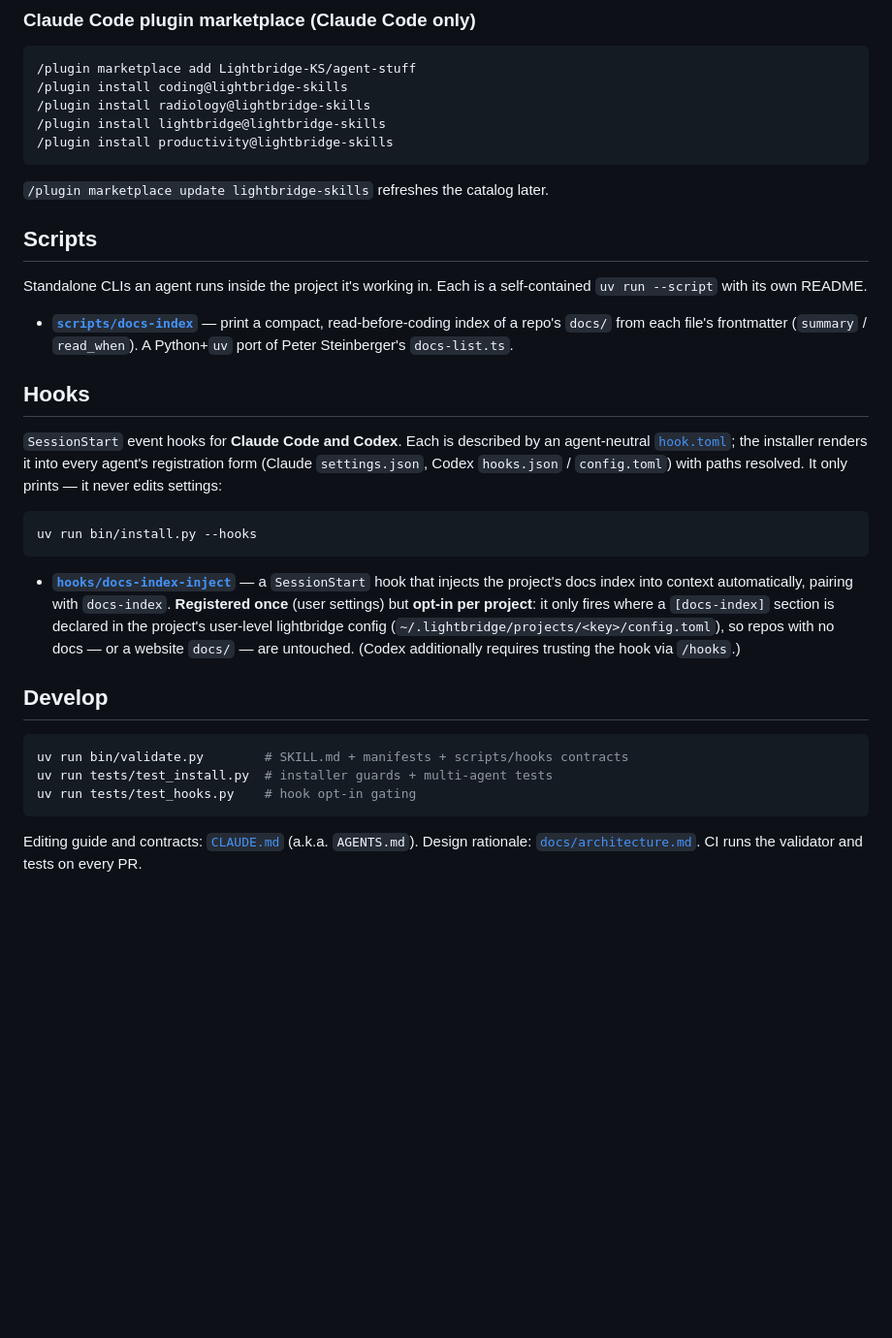
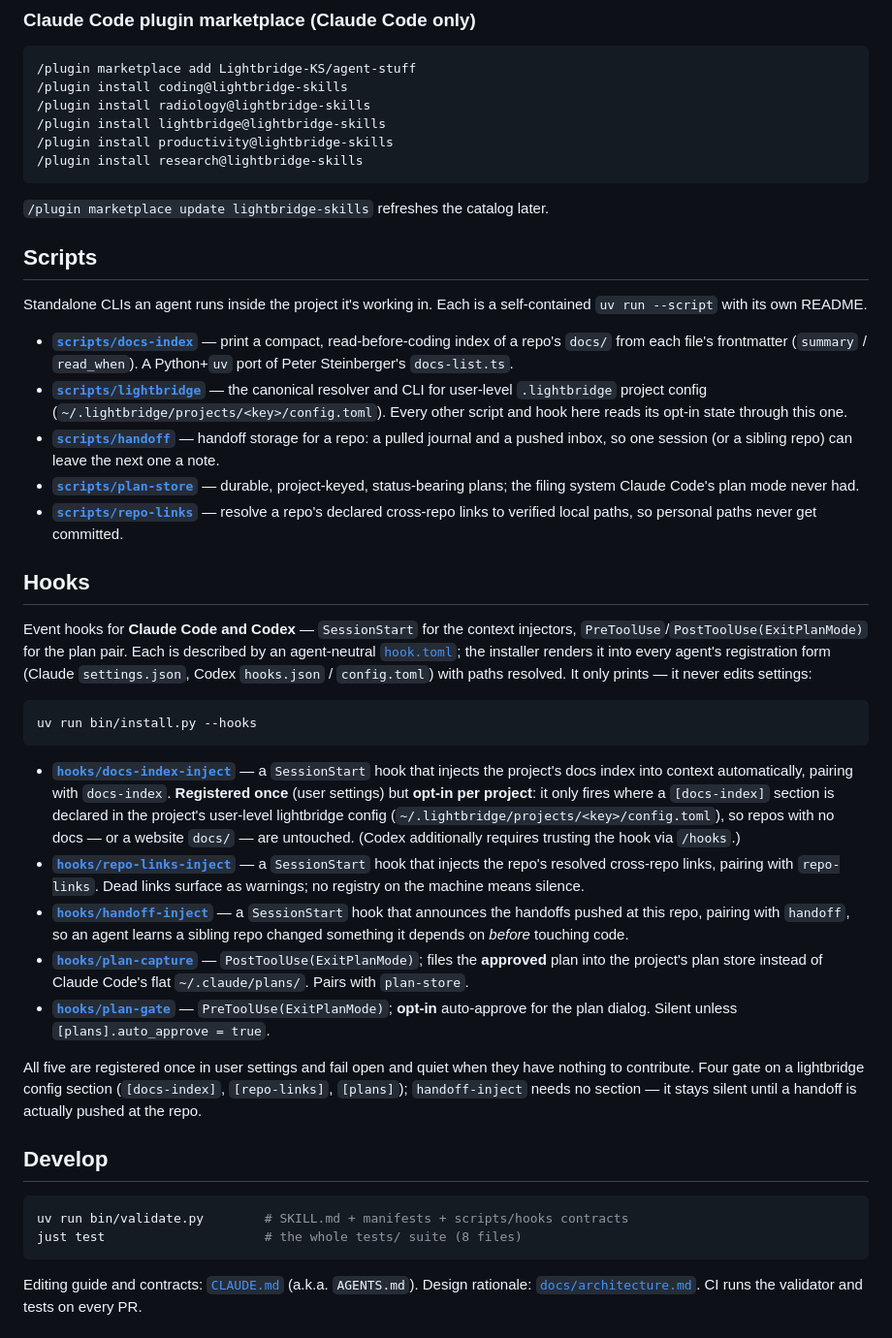
Before and after one commit to Lightbridge-KS/agent-stuff, a Markdown page: README.md, the part around the change. Shown at 97% size. Drawn GitHub-style; blank space fills up the shorter version.

Commit message:
docs: sync README and AGENTS.md with actual inventory
The docs undercounted what the repo ships:

- README "Scripts" listed 1 of 5; "Hooks" listed 1 of 5, leaving the
  plan-gate/plan-capture pair invisible to any reader.
- The Hooks intro claimed all hooks are SessionStart — the plan pair is
  Pre/PostToolUse(ExitPlanMode).
- README marketplace snippet was missing `research`, which is registered
  in .claude-plugin/marketplace.json.
- AGENTS.md layout block and Tooling section named 2-3 test files; there
  are 8, and the justfile `test` recipe runs all of them.

Verified against the tree: 26 skills, 1 subagent, 5 domains, 5 scripts,
5 hooks, 8 tests. validate.py and `just test` both green.

Co-Authored-By: Claude Opus 4.8 <noreply@anthropic.com>

````diff
--- a/README.md
+++ b/README.md
@@ -66,6 +66,7 @@ Add a new agent there and its `--<name>` flag appears automatically; no code cha
 /plugin install radiology@lightbridge-skills
 /plugin install lightbridge@lightbridge-skills
 /plugin install productivity@lightbridge-skills
+/plugin install research@lightbridge-skills
 ```
 
 `/plugin marketplace update lightbridge-skills` refreshes the catalog later.
@@ -78,10 +79,20 @@ Standalone CLIs an agent runs inside the project it's working in. Each is a self
 - **[`scripts/docs-index`](scripts/docs-index)** — print a compact, read-before-coding
   index of a repo's `docs/` from each file's frontmatter (`summary` / `read_when`). A
   Python+`uv` port of Peter Steinberger's `docs-list.ts`.
+- **[`scripts/lightbridge`](scripts/lightbridge)** — the canonical resolver and CLI for
+  user-level `.lightbridge` project config (`~/.lightbridge/projects/<key>/config.toml`).
+  Every other script and hook here reads its opt-in state through this one.
+- **[`scripts/handoff`](scripts/handoff)** — handoff storage for a repo: a pulled journal
+  and a pushed inbox, so one session (or a sibling repo) can leave the next one a note.
+- **[`scripts/plan-store`](scripts/plan-store)** — durable, project-keyed, status-bearing
+  plans; the filing system Claude Code's plan mode never had.
+- **[`scripts/repo-links`](scripts/repo-links)** — resolve a repo's declared cross-repo
+  links to verified local paths, so personal paths never get committed.
 
 ## Hooks
 
-`SessionStart` event hooks for **Claude Code and Codex**. Each is described by an
+Event hooks for **Claude Code and Codex** — `SessionStart` for the context injectors,
+`PreToolUse`/`PostToolUse(ExitPlanMode)` for the plan pair. Each is described by an
 agent-neutral [`hook.toml`](hooks/docs-index-inject/hook.toml); the installer renders it into
 every agent's registration form (Claude `settings.json`, Codex `hooks.json` / `config.toml`)
 with paths resolved. It only prints — it never edits settings:
@@ -97,13 +108,28 @@ uv run bin/install.py --hooks
   (`~/.lightbridge/projects/<key>/config.toml`), so repos with no docs —
   or a website `docs/` — are untouched. (Codex additionally requires trusting the hook via
   `/hooks`.)
+- **[`hooks/repo-links-inject`](hooks/repo-links-inject)** — a `SessionStart` hook that
+  injects the repo's resolved cross-repo links, pairing with `repo-links`. Dead links
+  surface as warnings; no registry on the machine means silence.
+- **[`hooks/handoff-inject`](hooks/handoff-inject)** — a `SessionStart` hook that announces
+  the handoffs pushed at this repo, pairing with `handoff`, so an agent learns a sibling
+  repo changed something it depends on *before* touching code.
+- **[`hooks/plan-capture`](hooks/plan-capture)** — `PostToolUse(ExitPlanMode)`; files the
+  **approved** plan into the project's plan store instead of Claude Code's flat
+  `~/.claude/plans/`. Pairs with `plan-store`.
+- **[`hooks/plan-gate`](hooks/plan-gate)** — `PreToolUse(ExitPlanMode)`; **opt-in**
+  auto-approve for the plan dialog. Silent unless `[plans].auto_approve = true`.
+
+All five are registered once in user settings and fail open and quiet when they have
+nothing to contribute. Four gate on a lightbridge config section (`[docs-index]`,
+`[repo-links]`, `[plans]`); `handoff-inject` needs no section — it stays silent until a
+handoff is actually pushed at the repo.
 
 ## Develop
 
 ```sh
 uv run bin/validate.py        # SKILL.md + manifests + scripts/hooks contracts
-uv run tests/test_install.py  # installer guards + multi-agent tests
-uv run tests/test_hooks.py    # hook opt-in gating
+just test                     # the whole tests/ suite (8 files)
 ```
 
 Editing guide and contracts: [`CLAUDE.md`](CLAUDE.md) (a.k.a. `AGENTS.md`). Design
````
Also changed, not shown: AGENTS.md (+10 -4 lines).
